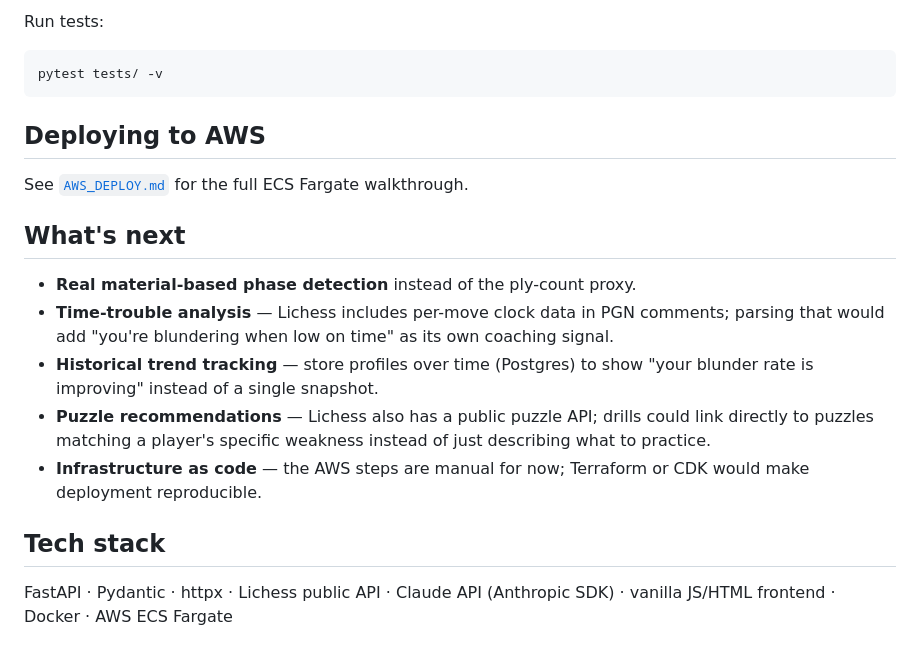
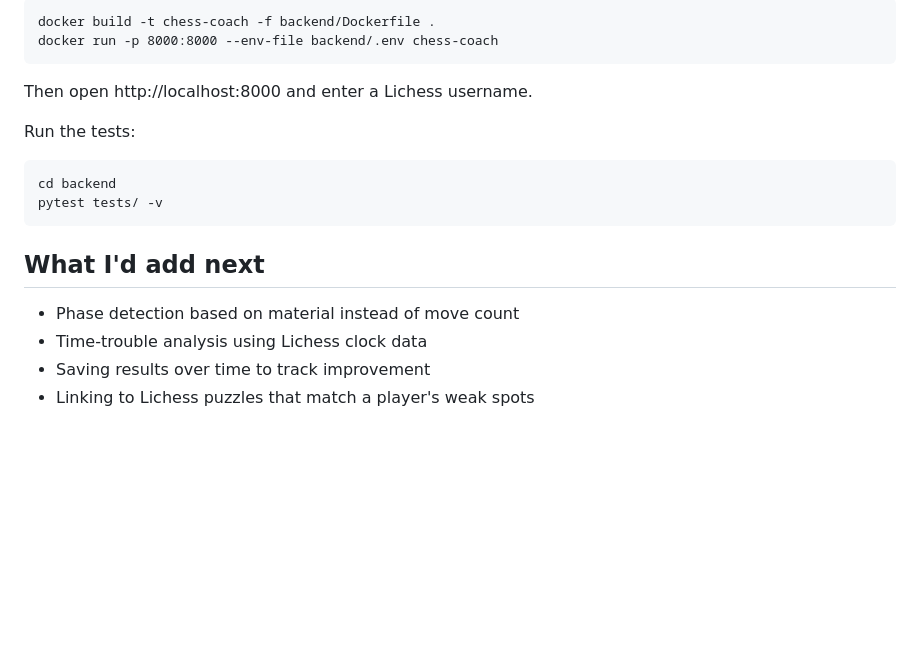
Before and after one commit to csanyanwu-ui/Chess-coach, a Markdown page: README.md, the part around one of its changes. Drawn GitHub-style; blank space fills up the shorter version.

Commit message:
Revise README for clarity and detail
Updated README to clarify project purpose and features.

````diff
--- a/README.md
+++ b/README.md
@@ -79,27 +61,21 @@ username you recognize from lichess.org), click **Analyze recent games**.
 
-Run tests:
-```bash
+```
+docker build -t chess-coach -f backend/Dockerfile .
+docker run -p 8000:8000 --env-file backend/.env chess-coach
+```
+
+Then open http://localhost:8000 and enter a Lichess username.
+
+Run the tests:
+
+```
+cd backend
 pytest tests/ -v
 ```
 
-## Deploying to AWS
+## What I'd add next
 
-See [`AWS_DEPLOY.md`](./AWS_DEPLOY.md) for the full ECS Fargate walkthrough.
-
-## What's next
-
-- **Real material-based phase detection** instead of the ply-count proxy.
-- **Time-trouble analysis** — Lichess includes per-move clock data in PGN
-  comments; parsing that would add "you're blundering when low on time"
-  as its own coaching signal.
-- **Historical trend tracking** — store profiles over time (Postgres) to
-  show "your blunder rate is improving" instead of a single snapshot.
-- **Puzzle recommendations** — Lichess also has a public puzzle API; drills
-  could link directly to puzzles matching a player's specific weakness
-  instead of just describing what to practice.
-- **Infrastructure as code** — the AWS steps are manual for now; Terraform
-  or CDK would make deployment reproducible.
-
-## Tech stack
-
-FastAPI · Pydantic · httpx · Lichess public API · Claude API (Anthropic SDK) · vanilla JS/HTML frontend · Docker · AWS ECS Fargate
+- Phase detection based on material instead of move count
+- Time-trouble analysis using Lichess clock data
+- Saving results over time to track improvement
+- Linking to Lichess puzzles that match a player's weak spots
````
Also changed, not shown: other parts of README.md (+44 -62 lines).
